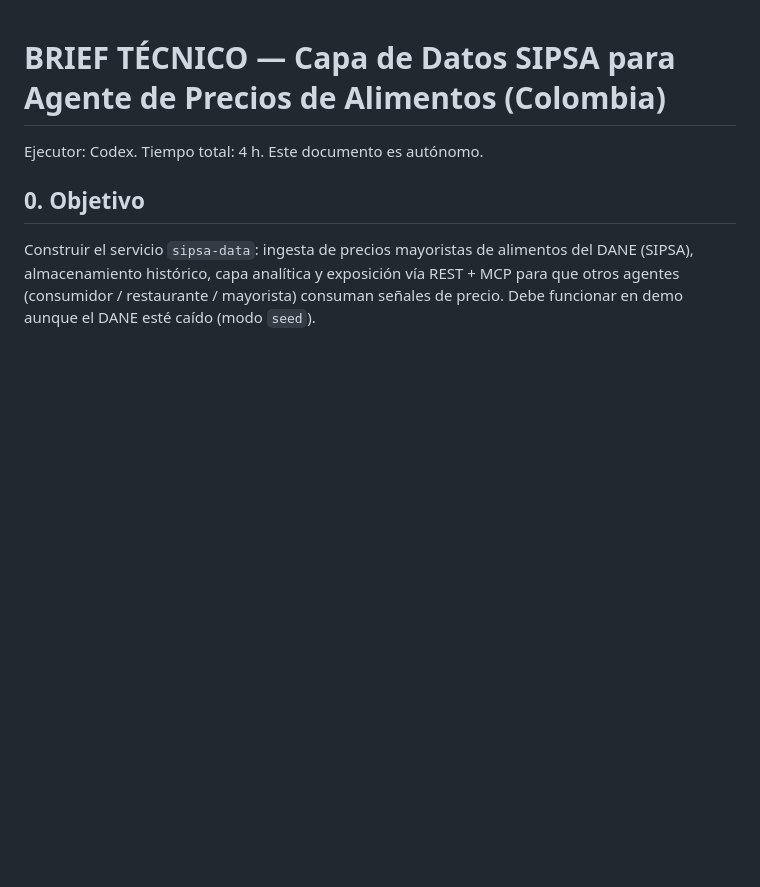
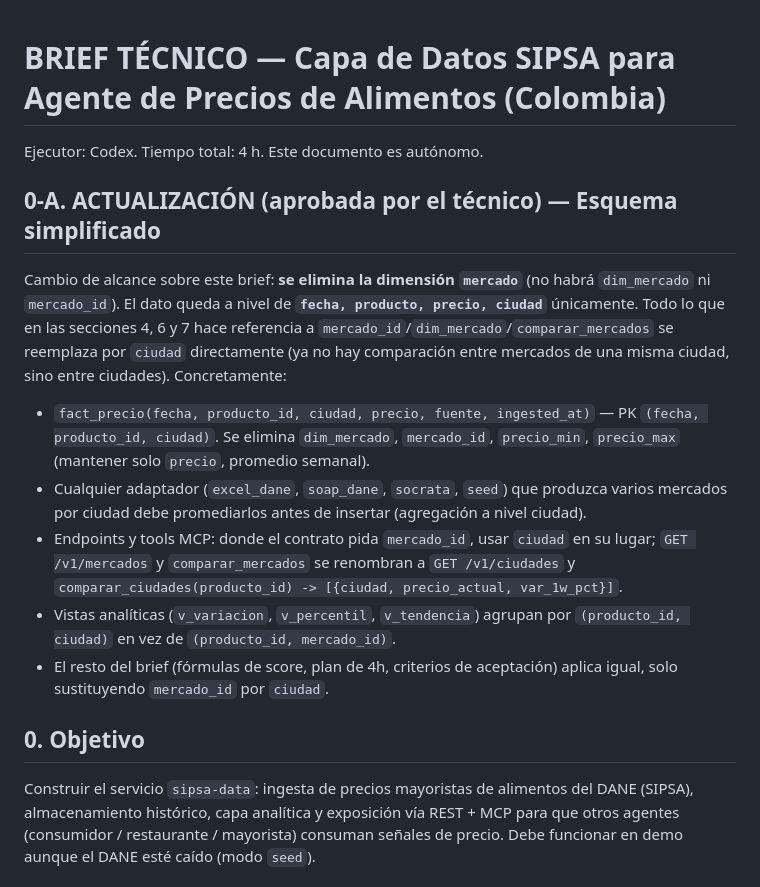
Before and after one commit to joreram-svg/hackaton-sipsa-precios, a Markdown page: BRIEF_TECNICO_SIPSA_DATA.md, the part around the change. GitHub-like rendering; blank space fills up the shorter version.

Commit message:
docs: simplifica esquema a fecha/producto/precio/ciudad (decisión del técnico)
Co-Authored-By: Claude Sonnet 5 <noreply@anthropic.com>

```diff
--- a/BRIEF_TECNICO_SIPSA_DATA.md
+++ b/BRIEF_TECNICO_SIPSA_DATA.md
@@ -1,6 +1,15 @@
 # BRIEF TÉCNICO — Capa de Datos SIPSA para Agente de Precios de Alimentos (Colombia)
 
 Ejecutor: Codex. Tiempo total: 4 h. Este documento es autónomo.
+
+## 0-A. ACTUALIZACIÓN (aprobada por el técnico) — Esquema simplificado
+
+Cambio de alcance sobre este brief: **se elimina la dimensión `mercado`** (no habrá `dim_mercado` ni `mercado_id`). El dato queda a nivel de **`fecha, producto, precio, ciudad`** únicamente. Todo lo que en las secciones 4, 6 y 7 hace referencia a `mercado_id`/`dim_mercado`/`comparar_mercados` se reemplaza por `ciudad` directamente (ya no hay comparación entre mercados de una misma ciudad, sino entre ciudades). Concretamente:
+- `fact_precio(fecha, producto_id, ciudad, precio, fuente, ingested_at)` — PK `(fecha, producto_id, ciudad)`. Se elimina `dim_mercado`, `mercado_id`, `precio_min`, `precio_max` (mantener solo `precio`, promedio semanal).
+- Cualquier adaptador (`excel_dane`, `soap_dane`, `socrata`, `seed`) que produzca varios mercados por ciudad debe promediarlos antes de insertar (agregación a nivel ciudad).
+- Endpoints y tools MCP: donde el contrato pida `mercado_id`, usar `ciudad` en su lugar; `GET /v1/mercados` y `comparar_mercados` se renombran a `GET /v1/ciudades` y `comparar_ciudades(producto_id) -> [{ciudad, precio_actual, var_1w_pct}]`.
+- Vistas analíticas (`v_variacion`, `v_percentil`, `v_tendencia`) agrupan por `(producto_id, ciudad)` en vez de `(producto_id, mercado_id)`.
+- El resto del brief (fórmulas de score, plan de 4h, criterios de aceptación) aplica igual, solo sustituyendo `mercado_id` por `ciudad`.
 
 ## 0. Objetivo
 Construir el servicio `sipsa-data`: ingesta de precios mayoristas de alimentos del DANE (SIPSA), almacenamiento histórico, capa analítica y exposición vía REST + MCP para que otros agentes (consumidor / restaurante / mayorista) consuman señales de precio. Debe funcionar en demo aunque el DANE esté caído (modo `seed`).
```
